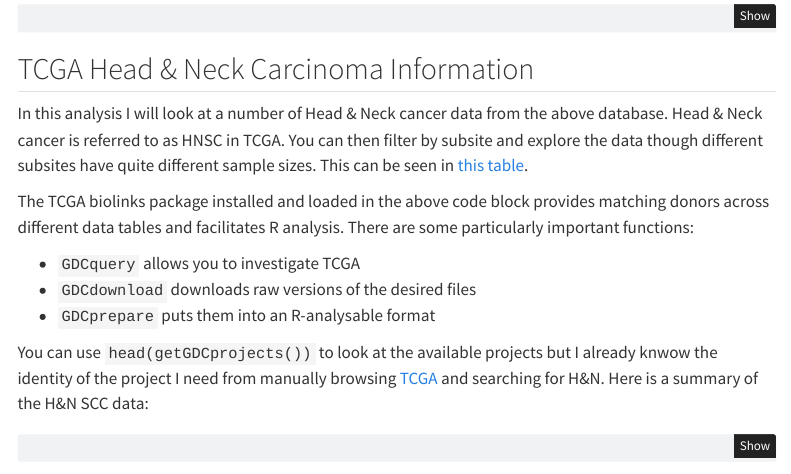
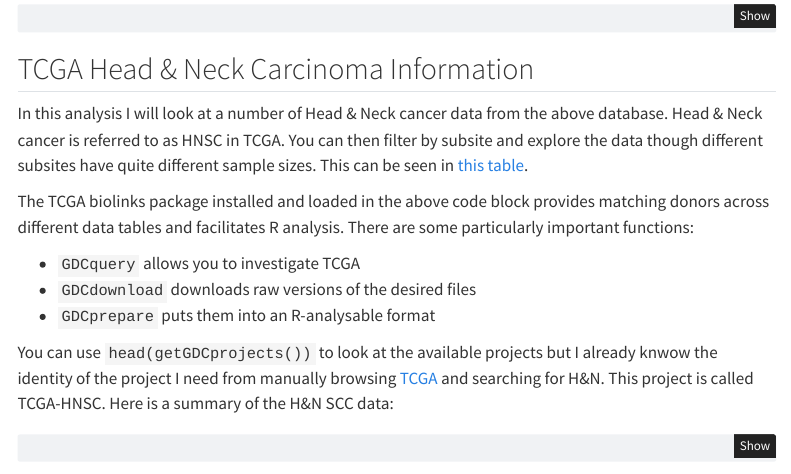
Before and after one commit to ChrysostomosTornari/TCGA_HN_Analysis, a Quarto document (TCGA_HN_Analysis.qmd): the page in a window 1100 px wide, from 460 px down. Rendered offline with R 4.5, knitr and Pandoc in place of Quarto, with nearby package versions; some code elsewhere in the file could not run offline; menus at the side of the page are left out.

Commit message:
Updating qmd previously missed

````diff
--- a/TCGA_HN_Analysis.qmd
+++ b/TCGA_HN_Analysis.qmd
@@ -56,7 +56,7 @@
 -   `GDCdownload` downloads raw versions of the desired files
 -   `GDCprepare` puts them into an R-analysable format
 
-You can use `head(getGDCprojects())` to look at the available projects but I already knwow the identity of the project I need from manually browsing [TCGA](https://portal.gdc.cancer.gov/) and searching for H&N. Here is a summary of the H&N SCC data:
+You can use `head(getGDCprojects())` to look at the available projects but I already knwow the identity of the project I need from manually browsing [TCGA](https://portal.gdc.cancer.gov/) and searching for H&N. This project is called TCGA-HNSC. Here is a summary of the H&N SCC data:
 
 ```{r}
 #| label: Pulling HN summary from TCGA
````
Also changed, not shown: TCGA_HN_Analysis.qmd (4 more changed lines).
